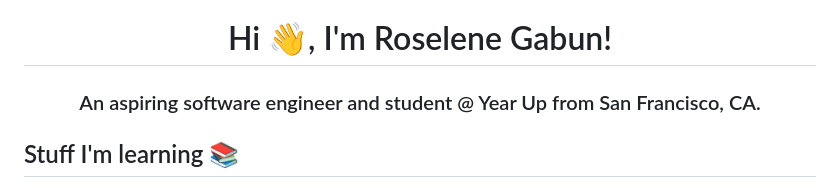
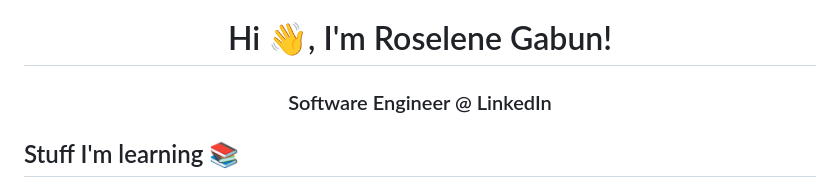
Before and after one commit to roseylikeme/roseylikeme, a Markdown page: README.md, the part around the change. Drawn GitHub-style.

```diff
--- a/README.md
+++ b/README.md
@@ -1,6 +1,6 @@
 <h1 align="center"> Hi 👋, I'm Roselene Gabun!</h1>
 
-<h3 align="center">An aspiring software engineer and student @ Year Up from San Francisco, CA.</h3>
+<h3 align="center">Software Engineer @ LinkedIn</h3>
 
 ## Stuff I'm learning 📚
 - Improving my knowledge in both **frontend** and **backend** development.
```
